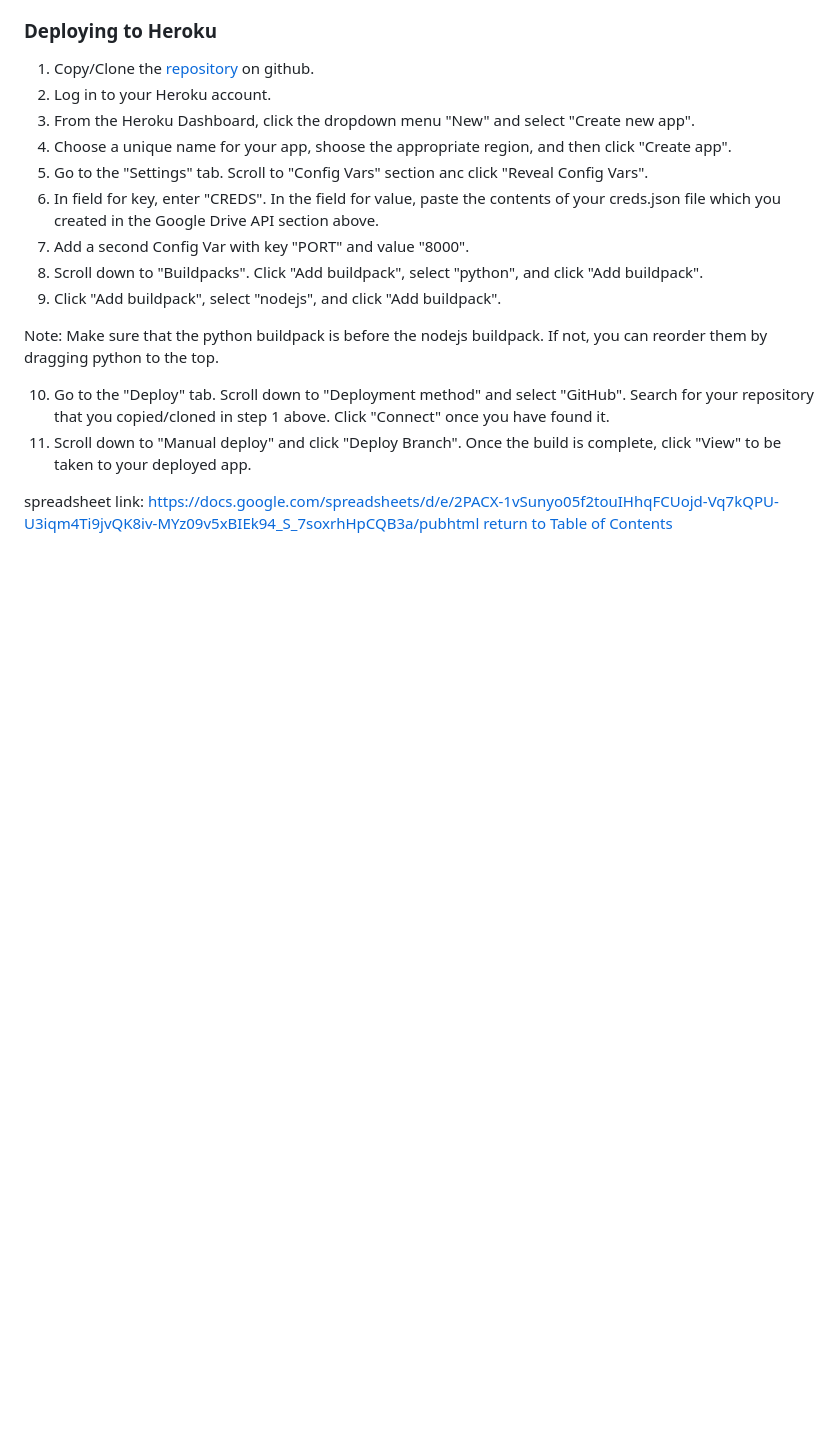
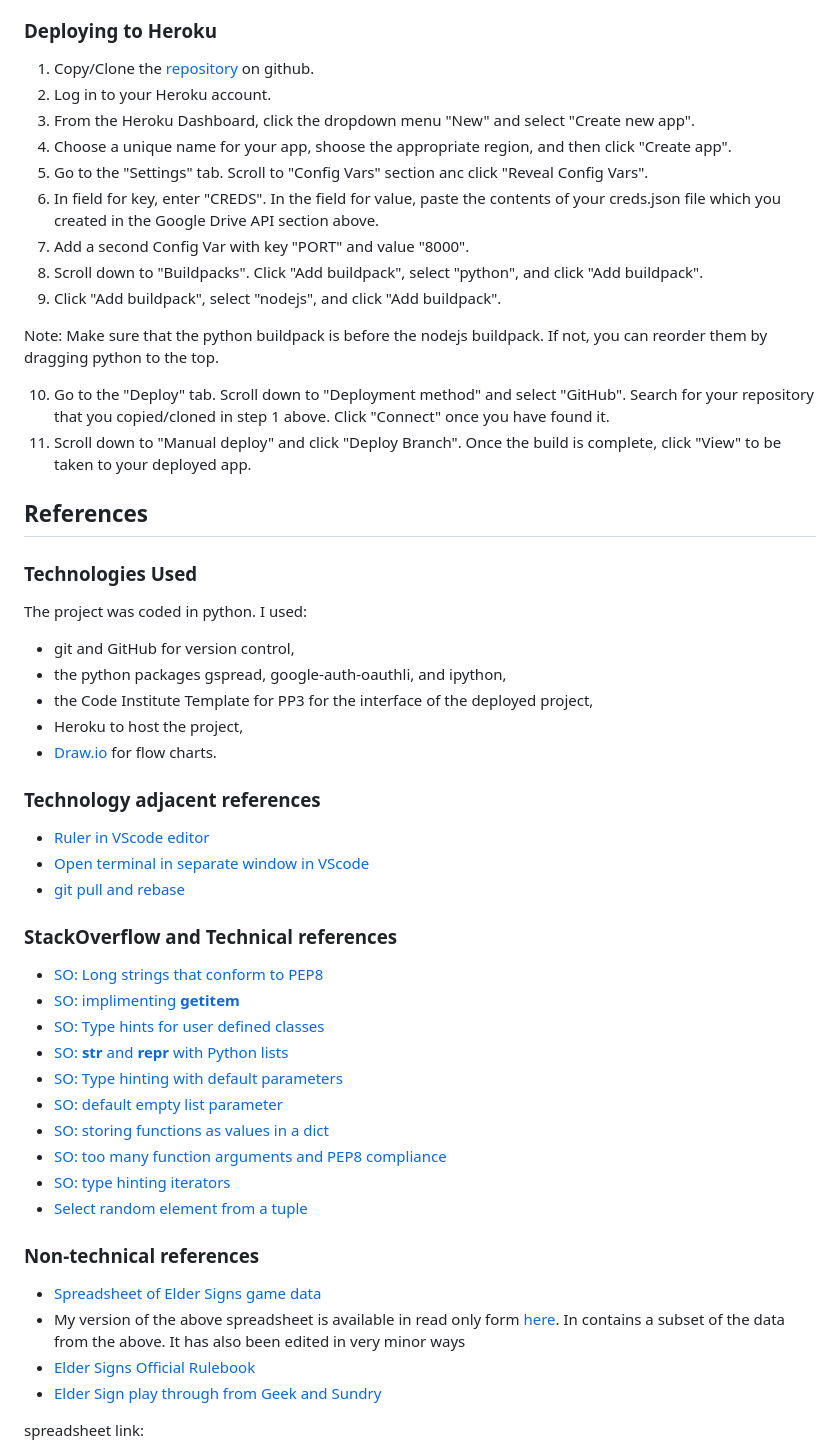
Before and after one commit to smtilson/pp3-command-line-game, a Markdown page: README.md, the part around the change. Drawn GitHub-style; blank space fills up the shorter version.

Commit message:
readme: add lots of references

```diff
--- a/README.md
+++ b/README.md
@@ -134,7 +134,41 @@ Note: Make sure that the python buildpack is before the nodejs buildpack. If not
 10. Go to the "Deploy" tab. Scroll down to "Deployment method" and select "GitHub". Search for your repository that you copied/cloned in step 1 above.  Click "Connect" once you have found it.
 11. Scroll down to "Manual deploy" and click "Deploy Branch". Once the build is complete, click "View" to be taken to your deployed app.
 
+## References
+
+### Technologies Used
+The project was coded in python.
+I used:
+- git and GitHub for version control,
+- the python packages gspread, google-auth-oauthli, and ipython,
+- the Code Institute Template for PP3 for the interface of the deployed project,
+- Heroku to host the project,
+- <a href="http://www.draw.io">Draw.io</a> for flow charts.
+
+### Technology adjacent references
+- <a href="https://www.youtube.com/shorts/cTE0ec3IurE?app=desktop">Ruler in VScode editor</a>
+- <a href="https://superuser.com/questions/1468225/is-it-possible-to-detach-the-terminal-window-from-vscode">Open terminal in separate window in VScode</a>
+- <a href="https://www.atlassian.com/git/tutorials/syncing/git-pull">git pull and rebase</a>
+
+### StackOverflow and Technical references
+- <a href="https://stackoverflow.com/questions/1874592/how-to-write-very-long-string-that-conforms-with-pep8-and-prevent-e501">SO: Long strings that conform to PEP8</a>
+- <a href="https://stackoverflow.com/questions/11469025/how-to-implement-a-subscriptable-class-in-python-subscriptable-class-not-subsc">SO: implimenting __getitem__</a>
+- <a href="https://stackoverflow.com/questions/44664040/type-hints-with-user-defined-classes">SO: Type hints for user defined classes</a>
+- <a href="https://stackoverflow.com/questions/727761/how-to-make-print-call-the-str-method-of-python-objects-inside-a-list">SO: __str__ and __repr__ with Python lists</a>
+- <a href="https://stackoverflow.com/questions/38727520/how-do-i-add-default-parameters-to-functions-when-using-type-hinting">SO: Type hinting with default parameters</a>
+- <a href="https://stackoverflow.com/questions/4841782/python-constructor-and-default-value">SO: default empty list parameter</a>
+- <a href="https://stackoverflow.com/questions/9205081/is-there-a-way-to-store-a-function-in-a-list-or-dictionary-so-that-when-the-inde">SO: storing functions as values in a dict</a>
+- <a href="https://stackoverflow.com/questions/24988162/define-functions-with-too-many-arguments-to-abide-by-pep8-standard">SO: too many function arguments and PEP8 compliance</a>
+- <a href="https://stackoverflow.com/questions/71427735/how-to-annotate-a-custom-types-iter-to-correctly-indicate-non-uniform-return">SO: type hinting iterators</a>
+- <a href="https://www.tutorialspoint.com/How-to-randomly-select-an-item-from-a-tuple-in-Python">Select random element from a tuple</a>
+
+### Non-technical references
+- <a href="https://boardgamegeek.com/filepage/120191/elder-sign-all-cards-all-expansions">Spreadsheet of Elder Signs game data</a>
+- My version of the above spreadsheet is available in read only form <a href="https://docs.google.com/spreadsheets/d/e/2PACX-1vSunyo05f2touIHhqFCUojd-Vq7kQPU-U3iqm4Ti9jvQK8iv-MYz09v5xBIEk94_S_7soxrhHpCQB3a/pubhtml">here</a>. In contains a subset of the data from the above. It has also been edited in very minor ways
+- <a href="https://images-cdn.fantasyflightgames.com/ffg_content/Elder%20Sign/support/Eldersign-rules-of-play.pdf">Elder Signs Official Rulebook</a>
+- <a href="https://www.youtube.com/watch?v=Jh4nSpV2n4k">Elder Sign play through from Geek and Sundry</a>
+
 
 spreadsheet link:
-https://docs.google.com/spreadsheets/d/e/2PACX-1vSunyo05f2touIHhqFCUojd-Vq7kQPU-U3iqm4Ti9jvQK8iv-MYz09v5xBIEk94_S_7soxrhHpCQB3a/pubhtml
+
 [return to Table of Contents](#toc)
```
